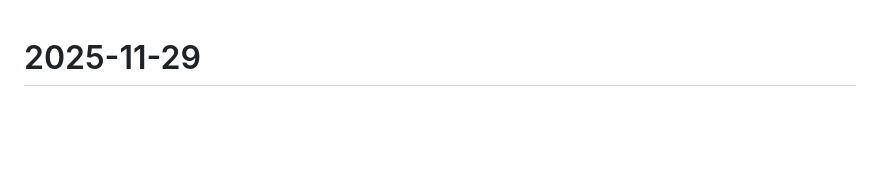
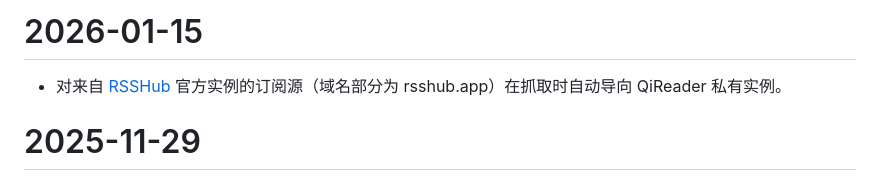
Before and after one commit to oxyry/qireader, a Markdown page: CHANGELOG.zh-Hans.md, the part around the change. Drawn GitHub-style; blank space fills up the shorter version.

```diff
--- a/CHANGELOG.zh-Hans.md
+++ b/CHANGELOG.zh-Hans.md
@@ -1,3 +1,7 @@
+# 2026-01-15
+
+- 对来自 [RSSHub](https://docs.rsshub.app/) 官方实例的订阅源（域名部分为 rsshub.app）在抓取时自动导向 QiReader 私有实例。
+
 # 2025-11-29
 
 - 文章列表：添加了网格视图。
```
